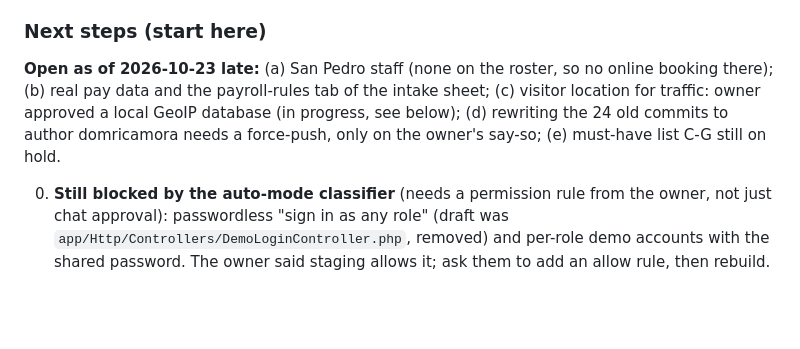
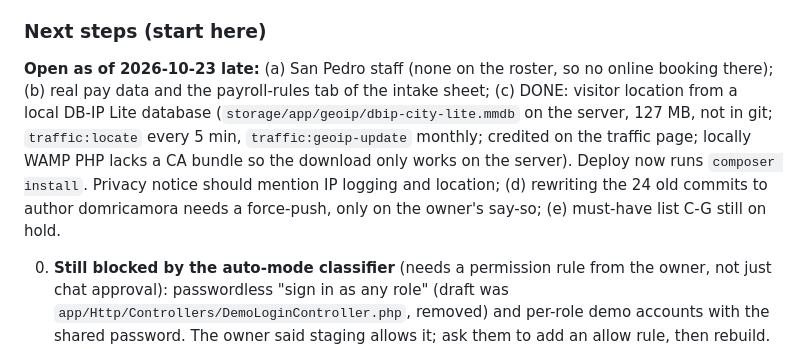
Before and after one commit to domricamora/glutarepublique, a Markdown page: SESSION_STATE.md, the part around the change. Rendered like a GitHub page; blank space fills up the shorter version.

Commit message:
Hand-off: visitor location done

```diff
--- a/SESSION_STATE.md
+++ b/SESSION_STATE.md
@@ -51,7 +51,7 @@ Done and deployed (commits 5a9ec8f, 64f94ad):
 
 ### Next steps (start here)
 
-**Open as of 2026-10-23 late:** (a) San Pedro staff (none on the roster, so no online booking there); (b) real pay data and the payroll-rules tab of the intake sheet; (c) visitor location for traffic: owner approved a local GeoIP database (in progress, see below); (d) rewriting the 24 old commits to author domricamora needs a force-push, only on the owner's say-so; (e) must-have list C-G still on hold.
+**Open as of 2026-10-23 late:** (a) San Pedro staff (none on the roster, so no online booking there); (b) real pay data and the payroll-rules tab of the intake sheet; (c) DONE: visitor location from a local DB-IP Lite database (`storage/app/geoip/dbip-city-lite.mmdb` on the server, 127 MB, not in git; `traffic:locate` every 5 min, `traffic:geoip-update` monthly; credited on the traffic page; locally WAMP PHP lacks a CA bundle so the download only works on the server). Deploy now runs `composer install`. Privacy notice should mention IP logging and location; (d) rewriting the 24 old commits to author domricamora needs a force-push, only on the owner's say-so; (e) must-have list C-G still on hold.
 
 0. **Still blocked by the auto-mode classifier** (needs a permission rule from the owner, not just chat approval): passwordless "sign in as any role" (draft was `app/Http/Controllers/DemoLoginController.php`, removed) and per-role demo accounts with the shared password. The owner said staging allows it; ask them to add an allow rule, then rebuild.
    0c. Not software, still open in the contract: recorded role training (A.10), migration of the client's real records (waits on their CSV export), staging on the client's own domain. Privacy notice should mention the cookieless traffic count (client's lawyer to word it).
```
